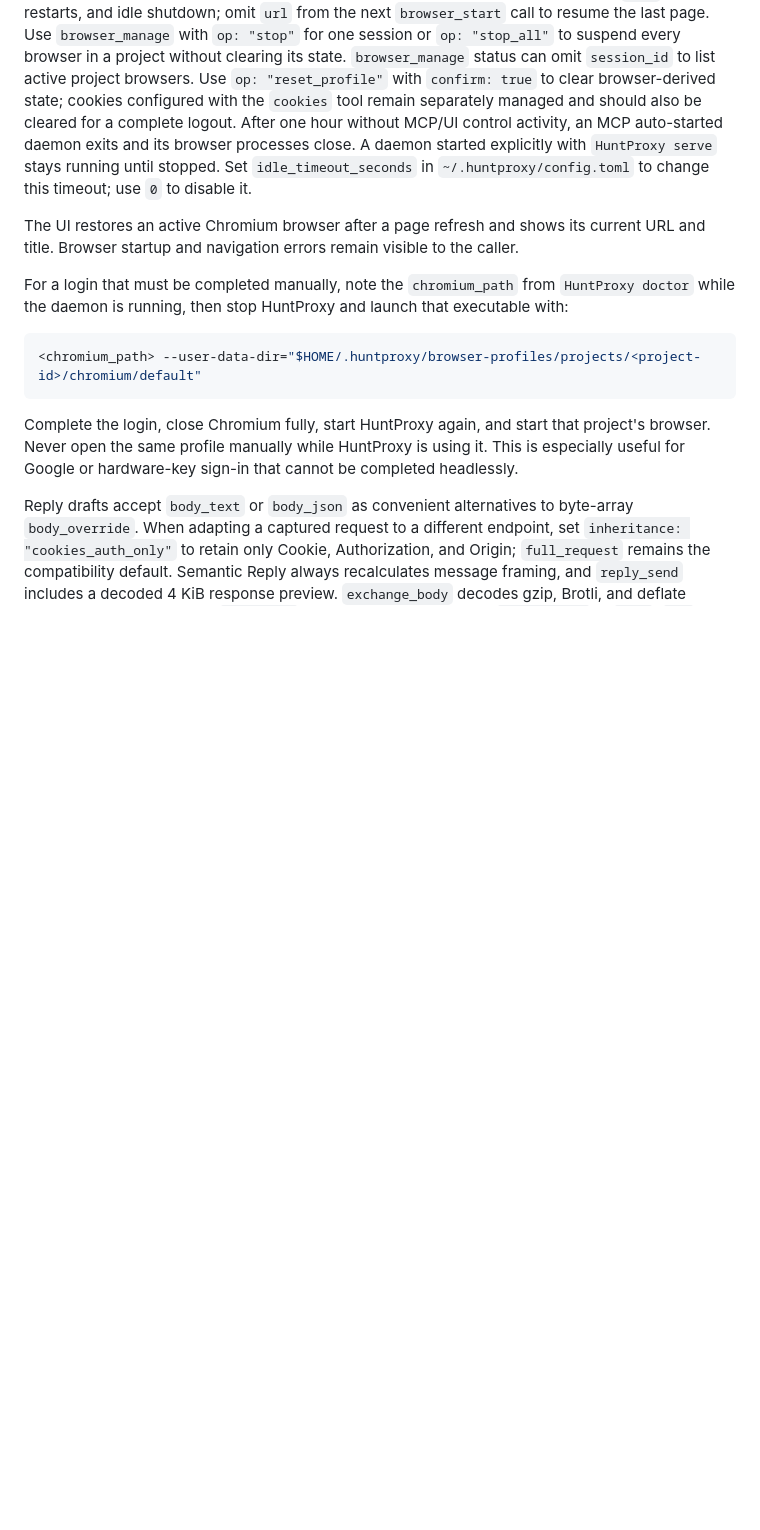
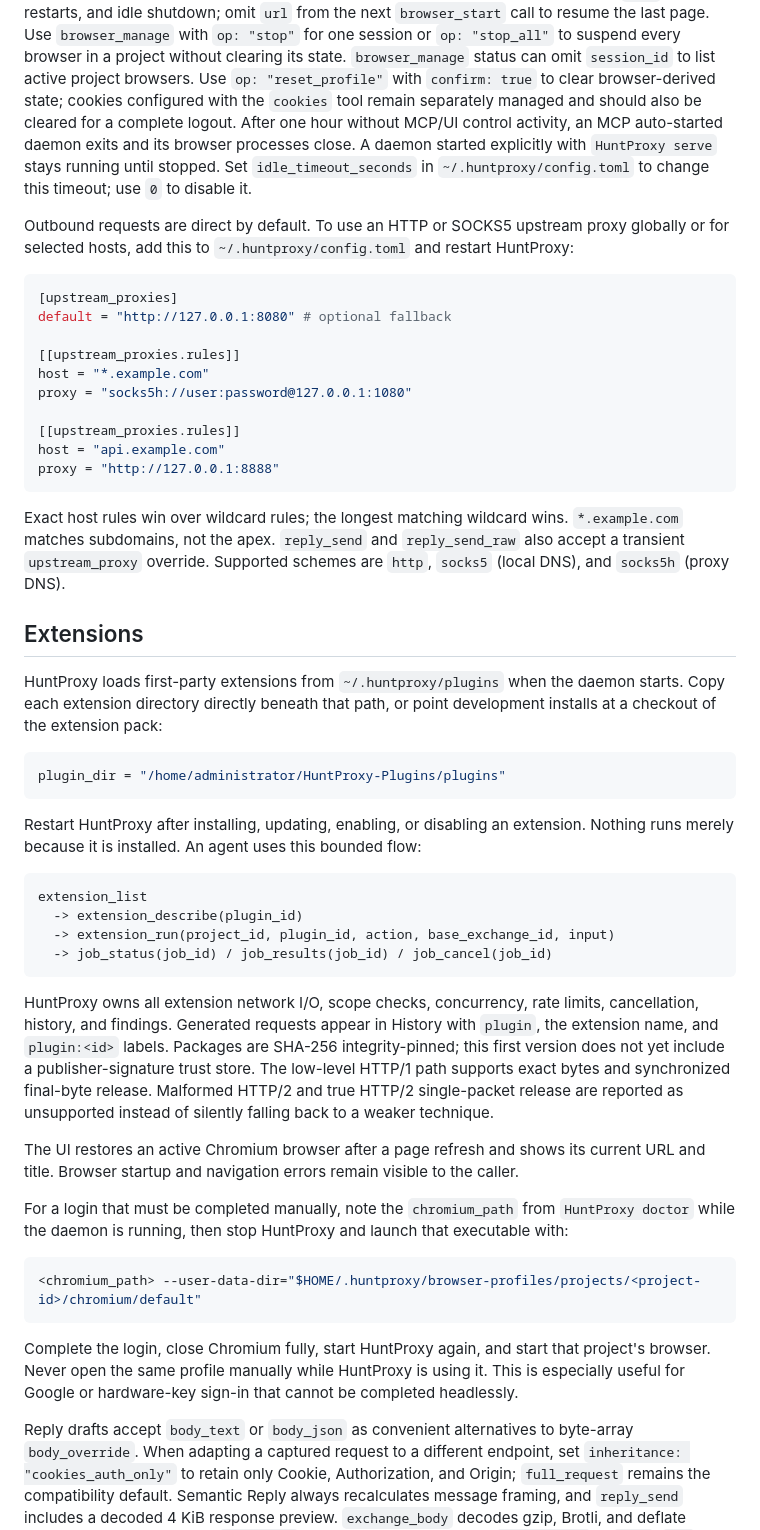
Before and after one commit to BehiSecc/HuntProxy, a Markdown page: README.md, the part around the change. GitHub-like rendering; blank space fills up the shorter version.

Commit message:
Document proxy routing and extension workflow

````diff
--- a/README.md
+++ b/README.md
@@ -84,6 +84,58 @@ auto-started daemon exits and its browser processes close. A daemon started
 explicitly with `HuntProxy serve` stays running until stopped.
 Set `idle_timeout_seconds` in `~/.huntproxy/config.toml` to change this timeout;
 use `0` to disable it.
+
+Outbound requests are direct by default. To use an HTTP or SOCKS5 upstream
+proxy globally or for selected hosts, add this to `~/.huntproxy/config.toml`
+and restart HuntProxy:
+
+```toml
+[upstream_proxies]
+default = "http://127.0.0.1:8080" # optional fallback
+
+[[upstream_proxies.rules]]
+host = "*.example.com"
+proxy = "socks5h://user:password@127.0.0.1:1080"
+
+[[upstream_proxies.rules]]
+host = "api.example.com"
+proxy = "http://127.0.0.1:8888"
+```
+
+Exact host rules win over wildcard rules; the longest matching wildcard wins.
+`*.example.com` matches subdomains, not the apex. `reply_send` and
+`reply_send_raw` also accept a transient `upstream_proxy` override. Supported
+schemes are `http`, `socks5` (local DNS), and `socks5h` (proxy DNS).
+
+## Extensions
+
+HuntProxy loads first-party extensions from `~/.huntproxy/plugins` when the
+daemon starts. Copy each extension directory directly beneath that path, or
+point development installs at a checkout of the extension pack:
+
+```toml
+plugin_dir = "/home/administrator/HuntProxy-Plugins/plugins"
+```
+
+Restart HuntProxy after installing, updating, enabling, or disabling an
+extension. Nothing runs merely because it is installed. An agent uses this
+bounded flow:
+
+```text
+extension_list
+  -> extension_describe(plugin_id)
+  -> extension_run(project_id, plugin_id, action, base_exchange_id, input)
+  -> job_status(job_id) / job_results(job_id) / job_cancel(job_id)
+```
+
+HuntProxy owns all extension network I/O, scope checks, concurrency, rate
+limits, cancellation, history, and findings. Generated requests appear in
+History with `plugin`, the extension name, and `plugin:<id>` labels. Packages
+are SHA-256 integrity-pinned; this first version does not yet include a
+publisher-signature trust store. The low-level HTTP/1 path supports exact bytes
+and synchronized final-byte release. Malformed HTTP/2 and true HTTP/2
+single-packet release are reported as unsupported instead of silently falling
+back to a weaker technique.
 
 The UI restores an active Chromium browser after a page refresh and shows its
 current URL and title. Browser startup and navigation errors remain visible to
````
